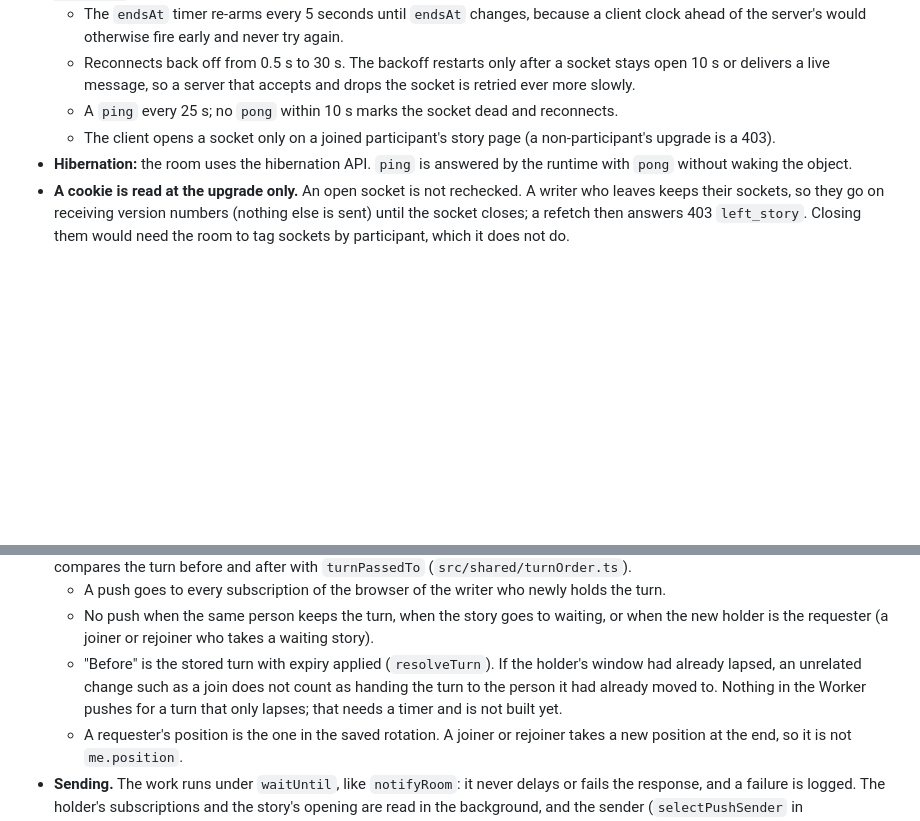
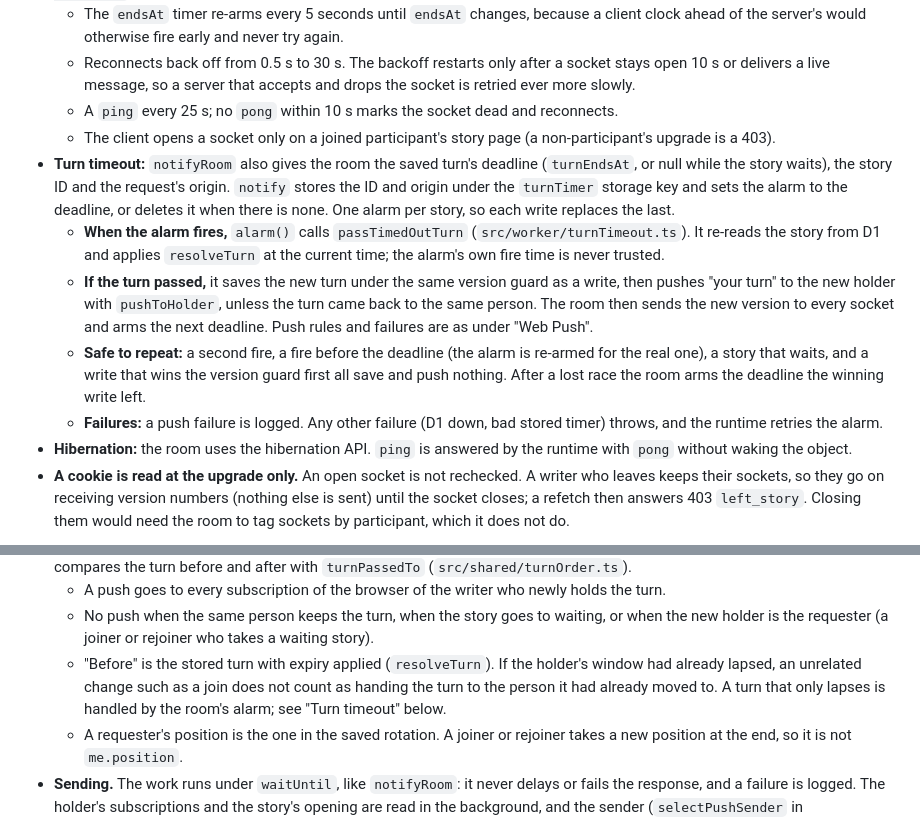
Before and after one commit to ebh/andthen, a Markdown page: docs/api.md, 2 parts joined by grey strips. Drawn GitHub-style; blank space fills up the shorter version.

```diff
--- a/docs/api.md
+++ b/docs/api.md
@@ -132,6 +132,11 @@ The API level is a whole number, `API_LEVEL` in `src/shared/apiLevel.ts`. It is
   - Reconnects back off from 0.5 s to 30 s. The backoff restarts only after a socket stays open 10 s or delivers a live message, so a server that accepts and drops the socket is retried ever more slowly.
   - A `ping` every 25 s; no `pong` within 10 s marks the socket dead and reconnects.
   - The client opens a socket only on a joined participant's story page (a non-participant's upgrade is a 403).
+- **Turn timeout:** `notifyRoom` also gives the room the saved turn's deadline (`turnEndsAt`, or null while the story waits), the story ID and the request's origin. `notify` stores the ID and origin under the `turnTimer` storage key and sets the alarm to the deadline, or deletes it when there is none. One alarm per story, so each write replaces the last.
+  - **When the alarm fires,** `alarm()` calls `passTimedOutTurn` (`src/worker/turnTimeout.ts`). It re-reads the story from D1 and applies `resolveTurn` at the current time; the alarm's own fire time is never trusted.
+  - **If the turn passed,** it saves the new turn under the same version guard as a write, then pushes "your turn" to the new holder with `pushToHolder`, unless the turn came back to the same person. The room then sends the new version to every socket and arms the next deadline. Push rules and failures are as under "Web Push".
+  - **Safe to repeat:** a second fire, a fire before the deadline (the alarm is re-armed for the real one), a story that waits, and a write that wins the version guard first all save and push nothing. After a lost race the room arms the deadline the winning write left.
+  - **Failures:** a push failure is logged. Any other failure (D1 down, bad stored timer) throws, and the runtime retries the alarm.
 - **Hibernation:** the room uses the hibernation API. `ping` is answered by the runtime with `pong` without waking the object.
 - **A cookie is read at the upgrade only.** An open socket is not rechecked. A writer who leaves keeps their sockets, so they go on receiving version numbers (nothing else is sent) until the socket closes; a refetch then answers 403 `left_story`. Closing them would need the room to tag sockets by participant, which it does not do.
 
@@ -149,7 +154,7 @@ A browser that allows notifications is told when a change hands it the turn. The
 - **Who is pushed.** After each join, rejoin, leave, contribution and skip is saved, `notifyTurnHolder` (`src/worker/turnPush.ts`) compares the turn before and after with `turnPassedTo` (`src/shared/turnOrder.ts`).
   - A push goes to every subscription of the browser of the writer who newly holds the turn.
   - No push when the same person keeps the turn, when the story goes to waiting, or when the new holder is the requester (a joiner or rejoiner who takes a waiting story).
-  - "Before" is the stored turn with expiry applied (`resolveTurn`). If the holder's window had already lapsed, an unrelated change such as a join does not count as handing the turn to the person it had already moved to. Nothing in the Worker pushes for a turn that only lapses; that needs a timer and is not built yet.
+  - "Before" is the stored turn with expiry applied (`resolveTurn`). If the holder's window had already lapsed, an unrelated change such as a join does not count as handing the turn to the person it had already moved to. A turn that only lapses is handled by the room's alarm; see "Turn timeout" below.
   - A requester's position is the one in the saved rotation. A joiner or rejoiner takes a new position at the end, so it is not `me.position`.
 - **Sending.** The work runs under `waitUntil`, like `notifyRoom`: it never delays or fails the response, and a failure is logged. The holder's subscriptions and the story's opening are read in the background, and the sender (`selectPushSender` in `src/worker/push.ts`, which needs `VAPID_PRIVATE_KEY`) is built only when there is a subscription to send to. A missing or bad key is logged as "Turn push failed" and the write is unaffected.
   - **Outcomes:** the push service answers 2xx (delivered), 404 or 410 (the subscription is gone, so it is deleted), or anything else (logged with the push service's host, never the endpoint; the subscription is kept). A network error is logged and counts as failed.
```
Also changed, not shown: CLAUDE.md (+1 -1 lines), docs/deployment.md (+3 -1 lines).
